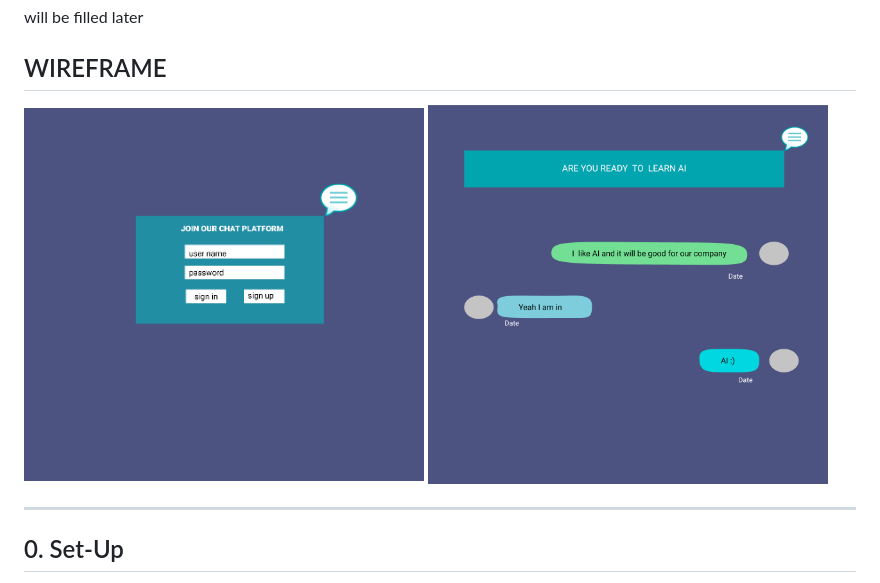
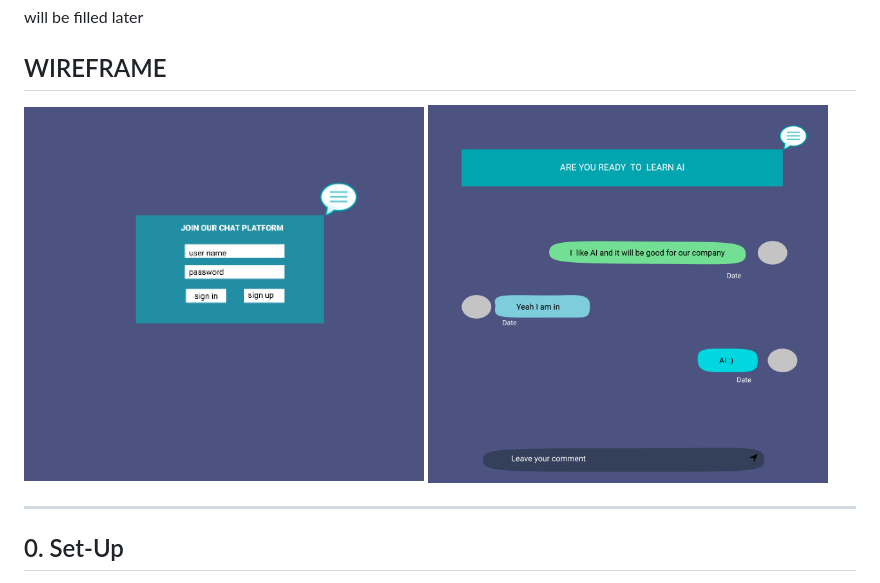
Before and after one commit to mametur/chat-forum, a Markdown page: project-planing/development-stragy.md, the part around the change. Rendered like a GitHub page; pictures changed too: project-planing/chat-main-1.png (added), project-planing/chat-main.png (deleted).

Commit message:
change wire-frame

```diff
--- a/project-planing/development-stragy.md
+++ b/project-planing/development-stragy.md
@@ -6,7 +6,7 @@ will be filled later
 
 ## WIREFRAME
 
-<img src="chat-sign.png" alt="sign in"  width="400"/> <img src="chat-main.png" alt="sign in" width="400"/>
+<img src="chat-sign.png" alt="sign in"  width="400"/> <img src="chat-main-1.png" alt="sign in" width="400"/>
 
 ---
 
```
